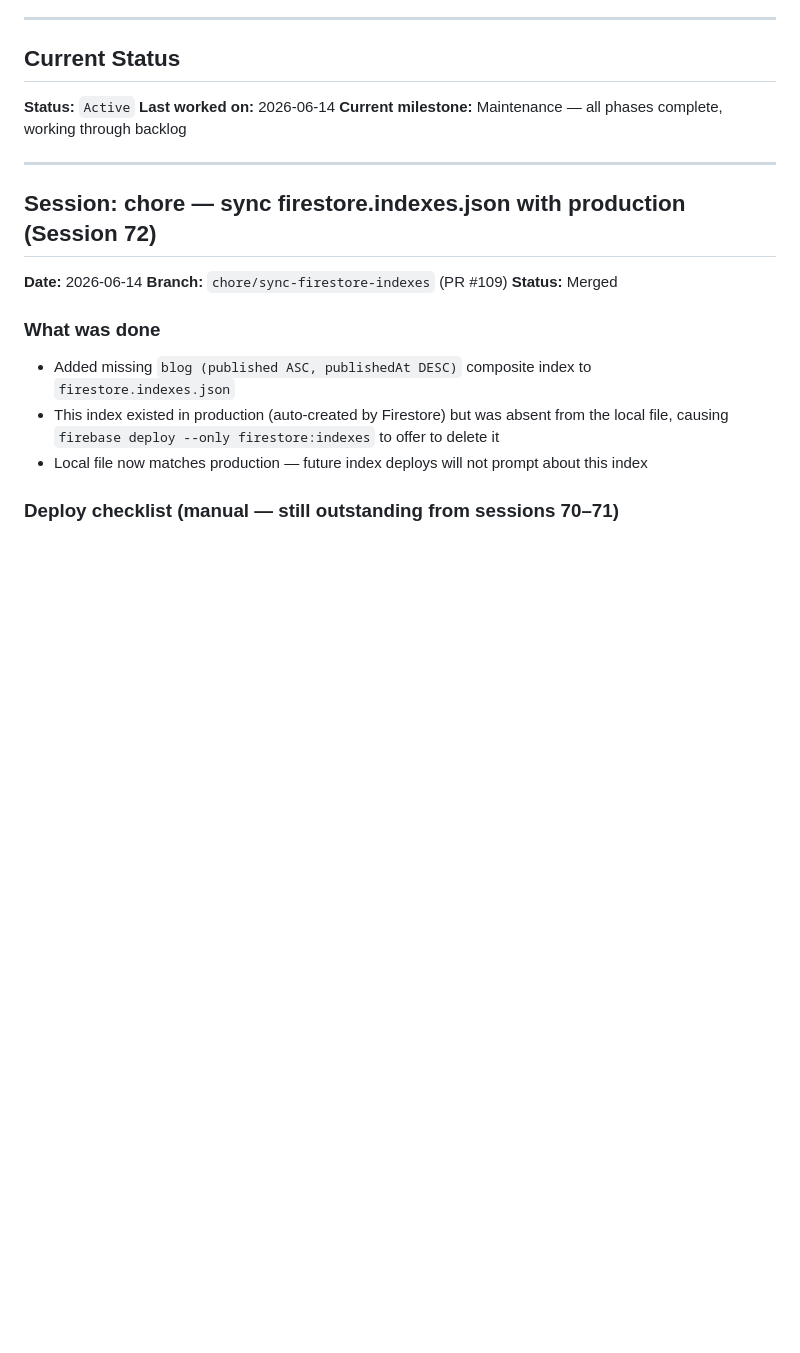
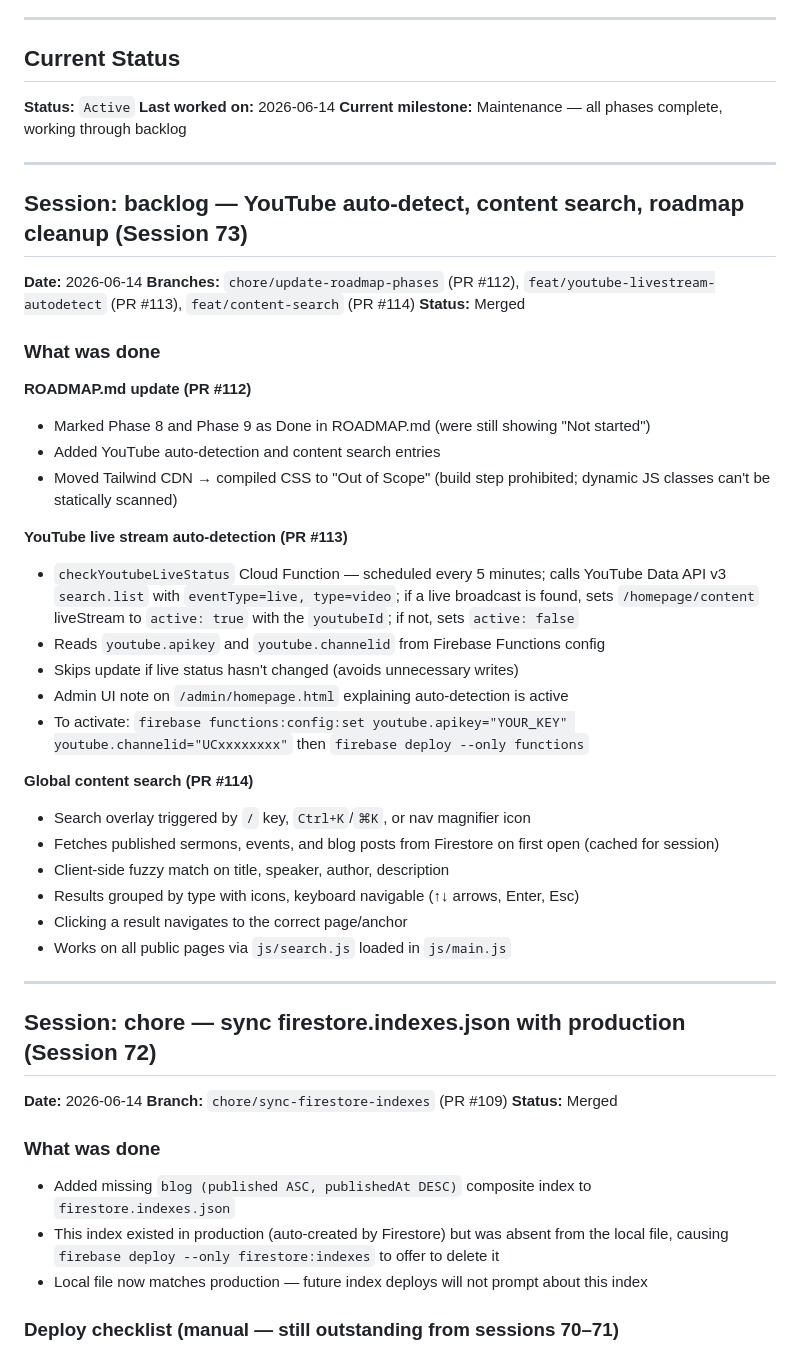
Before and after one commit to egcchurch/egc-church, a Markdown page: PROGRESS.md, the part around the change. Rendered like a GitHub page; blank space fills up the shorter version.

Commit message:
chore: update ROADMAP.md — mark Phase 8/9 complete, cleanup out-of-scope items

```diff
--- a/PROGRESS.md
+++ b/PROGRESS.md
@@ -11,6 +11,36 @@
 **Status:** `Active`
 **Last worked on:** 2026-06-14
 **Current milestone:** Maintenance — all phases complete, working through backlog
+
+---
+
+## Session: backlog — YouTube auto-detect, content search, roadmap cleanup (Session 73)
+
+**Date:** 2026-06-14
+**Branches:** `chore/update-roadmap-phases` (PR #112), `feat/youtube-livestream-autodetect` (PR #113), `feat/content-search` (PR #114)
+**Status:** Merged
+
+### What was done
+
+**ROADMAP.md update (PR #112)**
+- Marked Phase 8 and Phase 9 as Done in ROADMAP.md (were still showing "Not started")
+- Added YouTube auto-detection and content search entries
+- Moved Tailwind CDN → compiled CSS to "Out of Scope" (build step prohibited; dynamic JS classes can't be statically scanned)
+
+**YouTube live stream auto-detection (PR #113)**
+- `checkYoutubeLiveStatus` Cloud Function — scheduled every 5 minutes; calls YouTube Data API v3 `search.list` with `eventType=live, type=video`; if a live broadcast is found, sets `/homepage/content` liveStream to `active: true` with the `youtubeId`; if not, sets `active: false`
+- Reads `youtube.apikey` and `youtube.channelid` from Firebase Functions config
+- Skips update if live status hasn't changed (avoids unnecessary writes)
+- Admin UI note on `/admin/homepage.html` explaining auto-detection is active
+- To activate: `firebase functions:config:set youtube.apikey="YOUR_KEY" youtube.channelid="UCxxxxxxxx"` then `firebase deploy --only functions`
+
+**Global content search (PR #114)**
+- Search overlay triggered by `/` key, `Ctrl+K`/`⌘K`, or nav magnifier icon
+- Fetches published sermons, events, and blog posts from Firestore on first open (cached for session)
+- Client-side fuzzy match on title, speaker, author, description
+- Results grouped by type with icons, keyboard navigable (↑↓ arrows, Enter, Esc)
+- Clicking a result navigates to the correct page/anchor
+- Works on all public pages via `js/search.js` loaded in `js/main.js`
 
 ---
 
```
Also changed, not shown: docs/ROADMAP.md (+20 -13 lines).
